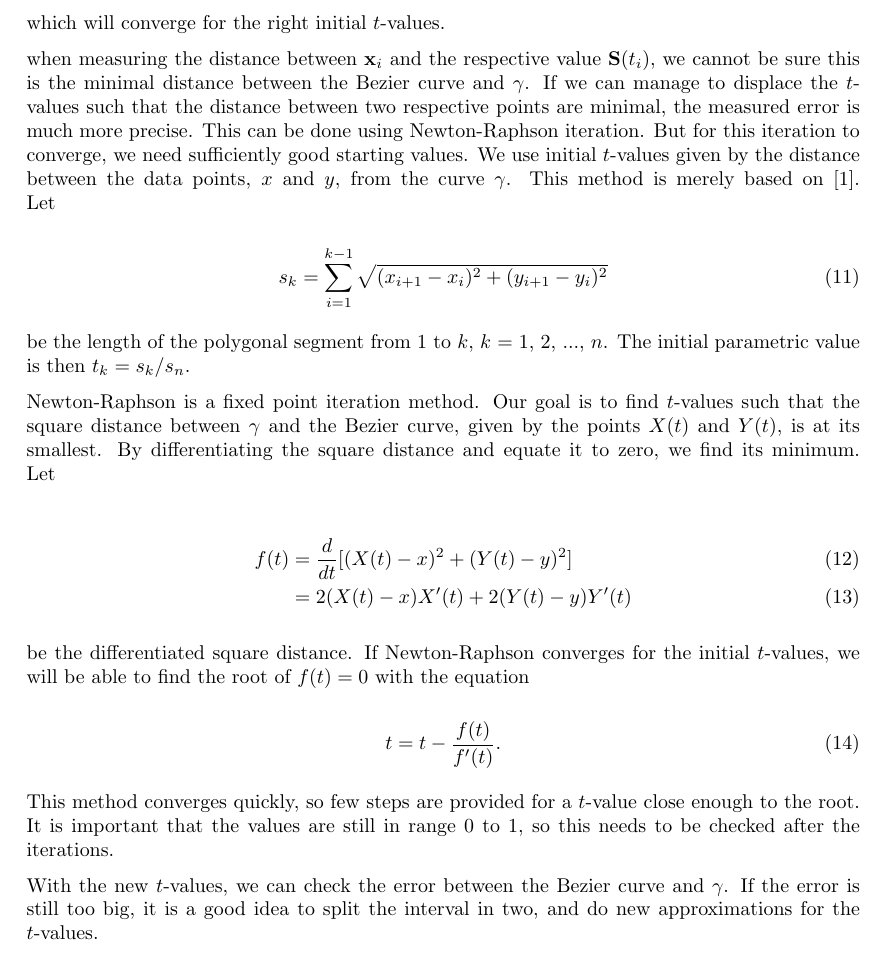
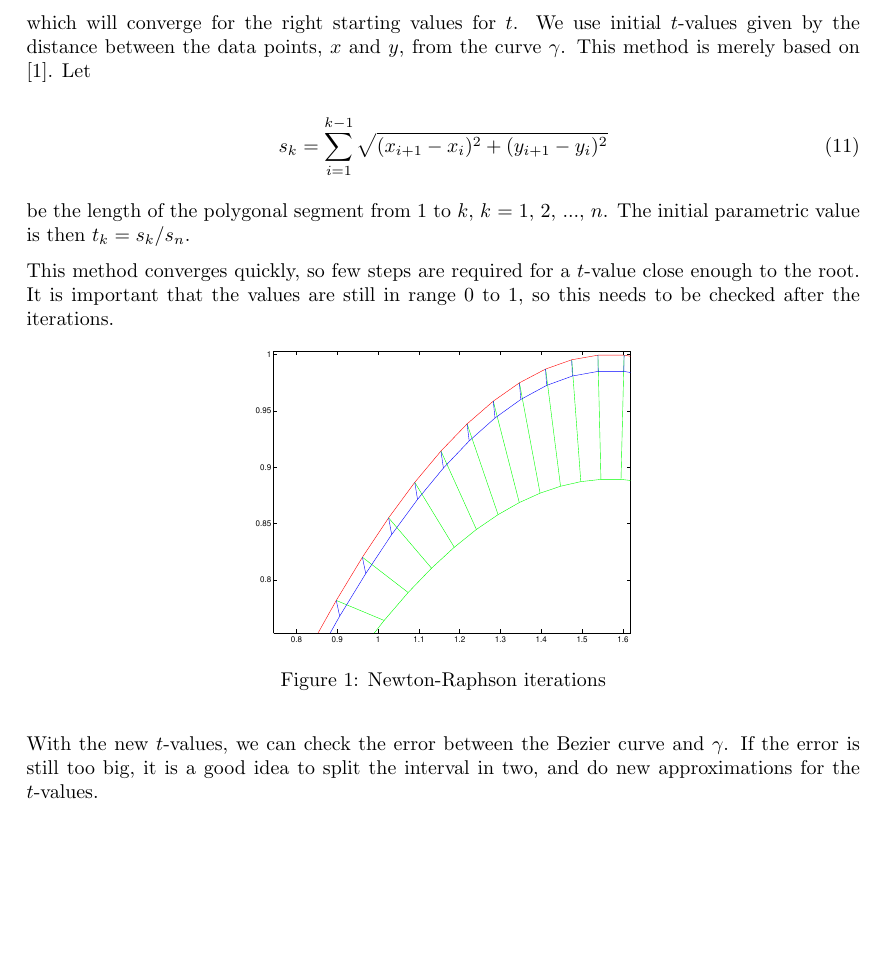
Before and after one commit to karieh/numerical2, a LaTeX paper (bezier.tex): part of page 3 of 4, cut so that both start at the same text, the shorter picture padded with empty space. Compiled offline with pdfLaTeX.

Commit message:
Newton + figure

```diff
--- a/bezier.tex
+++ b/bezier.tex
@@ -6,6 +6,8 @@
 \usepackage{amsmath}
 \usepackage{paralist}
 \usepackage[parfill]{parskip}
+\usepackage{float}
+
 
 \title{TMA4215 Numerical Mathematics: Project 2 \\ Replace this line with your own title}
 \author{Student nr. 6XXXXX and 7XXXXX} % Here you insert the student number of the members of the group.
@@ -95,11 +97,7 @@ To find the solution we use the Newton-Raphson iterative method:
 \begin{align}
 t \gets t - \frac{f(t)}{f'(t)},
 \end{align}
-which will converge for the right initial $t$-values.
-
-
-
-when measuring the distance between $\mathbf{x}_i$ and the respective value $\mathbf{S}(t_i)$, we cannot be sure this is the minimal distance between the Bezier curve and $\gamma$. If we can manage to displace the $t$-values such that the distance between two respective points are minimal, the measured error is much more precise. This can be done using Newton-Raphson iteration. But for this iteration to converge, we need sufficiently good starting values. We use initial $t$-values given by the distance between the data points, $x$ and $y$, from the curve $\gamma$. This method is merely based on \cite{Plass:1983}. Let
+which will converge for the right starting values for $t$. We use initial $t$-values given by the distance between the data points, $x$ and $y$, from the curve $\gamma$. This method is merely based on \cite{Plass:1983}. Let
 
 \begin{equation}
 s_k = \sum_{i=1}^{k-1} \sqrt{(x_{i+1}-x_i)^2 + (y_{i+1}-y_i)^2}
@@ -107,20 +105,14 @@ s_k = \sum_{i=1}^{k-1} \sqrt{(x_{i+1}-x_i)^2 + (y_{i+1}-y_i)^2}
 
 be the length of the polygonal segment from 1 to $k$, $k$ = 1, 2, ..., $n$. The initial parametric value is then $t_k = s_k/s_n$.
 
-Newton-Raphson is a fixed point iteration method. Our goal is to find $t$-values such that the square distance between $\gamma$ and the Bezier curve, given by the points $X(t)$ and $Y(t)$, is at its smallest. By  differentiating the square distance and equate it to zero, we find its minimum. Let
+This method converges quickly, so few steps are required for a $t$-value close enough to the root. It is important that the values are still in range 0 to 1, so this needs to be checked after the iterations.
 
-\begin{align}
-f(t) &= \frac{d}{dt} [(X(t)-x)^2 + (Y(t)-y)^2 ] \\
-&= 2(X(t)-x)X'(t) + 2(Y(t)-y)Y'(t)
-\end{align}
 
-be the differentiated square distance. If Newton-Raphson converges for the initial $t$-values, we will be able to find the root of $f(t) = 0$ with the equation
-
-\begin{equation}
-t = t - \frac{f(t)}{f'(t)}.
-\end{equation}
-
-This method converges quickly, so few steps are provided for a $t$-value close enough to the root. It is important that the values are still in range 0 to 1, so this needs to be checked after the iterations.
+\begin{figure}[H]
+    \centering
+    \includegraphics[scale=0.4]{newtons2-crop.pdf}
+    \caption{Newton-Raphson iterations}
+\end{figure}
 
 With the new $t$-values, we can check the error between the Bezier curve and $\gamma$. If the error is still too big, it is a good idea to split the interval in two, and do new approximations for the $t$-values.
 
```
Also changed, not shown: newtons.pdf (added), newtons2-crop.pdf (added), newtons2.pdf (added).
